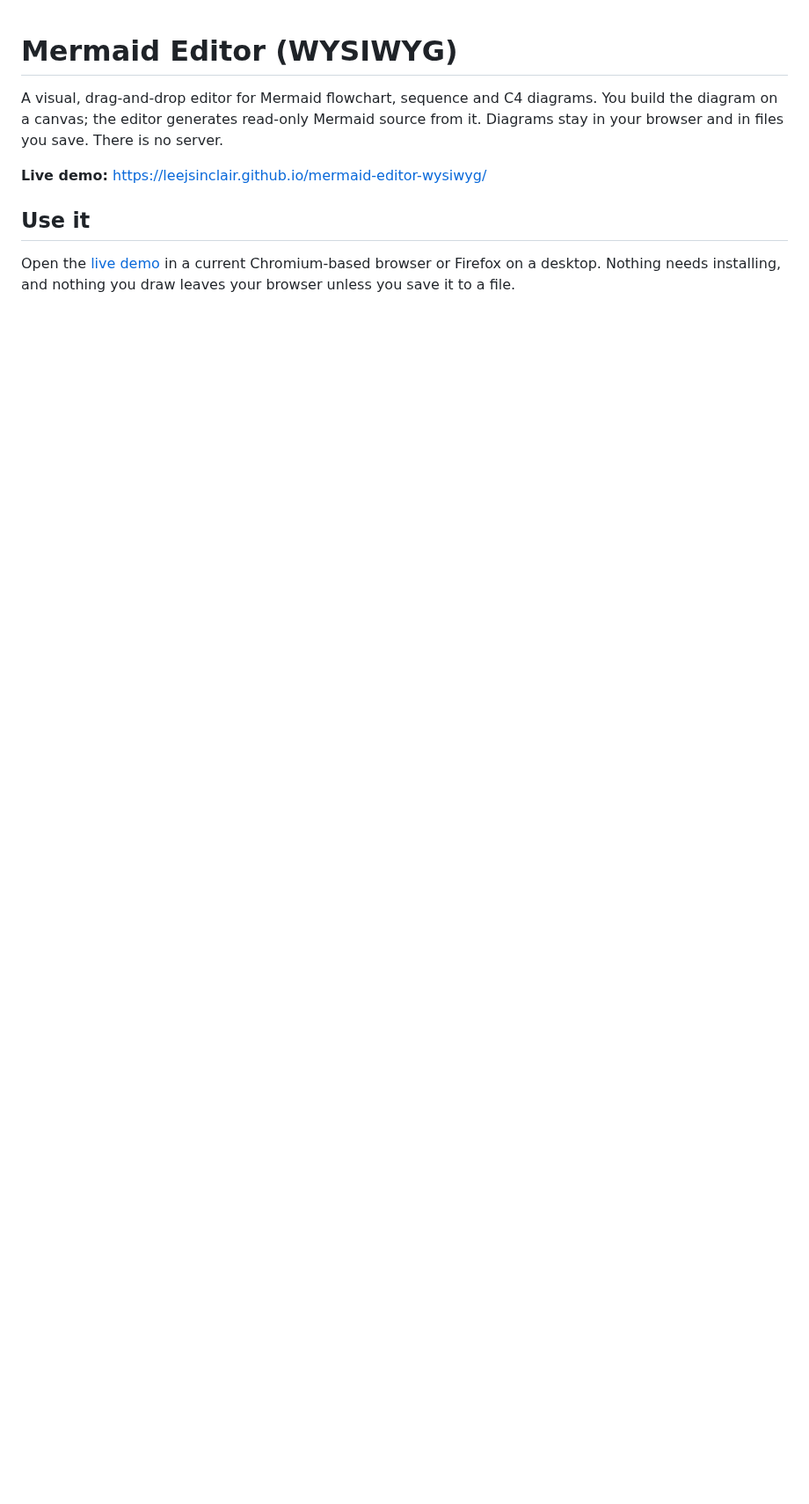
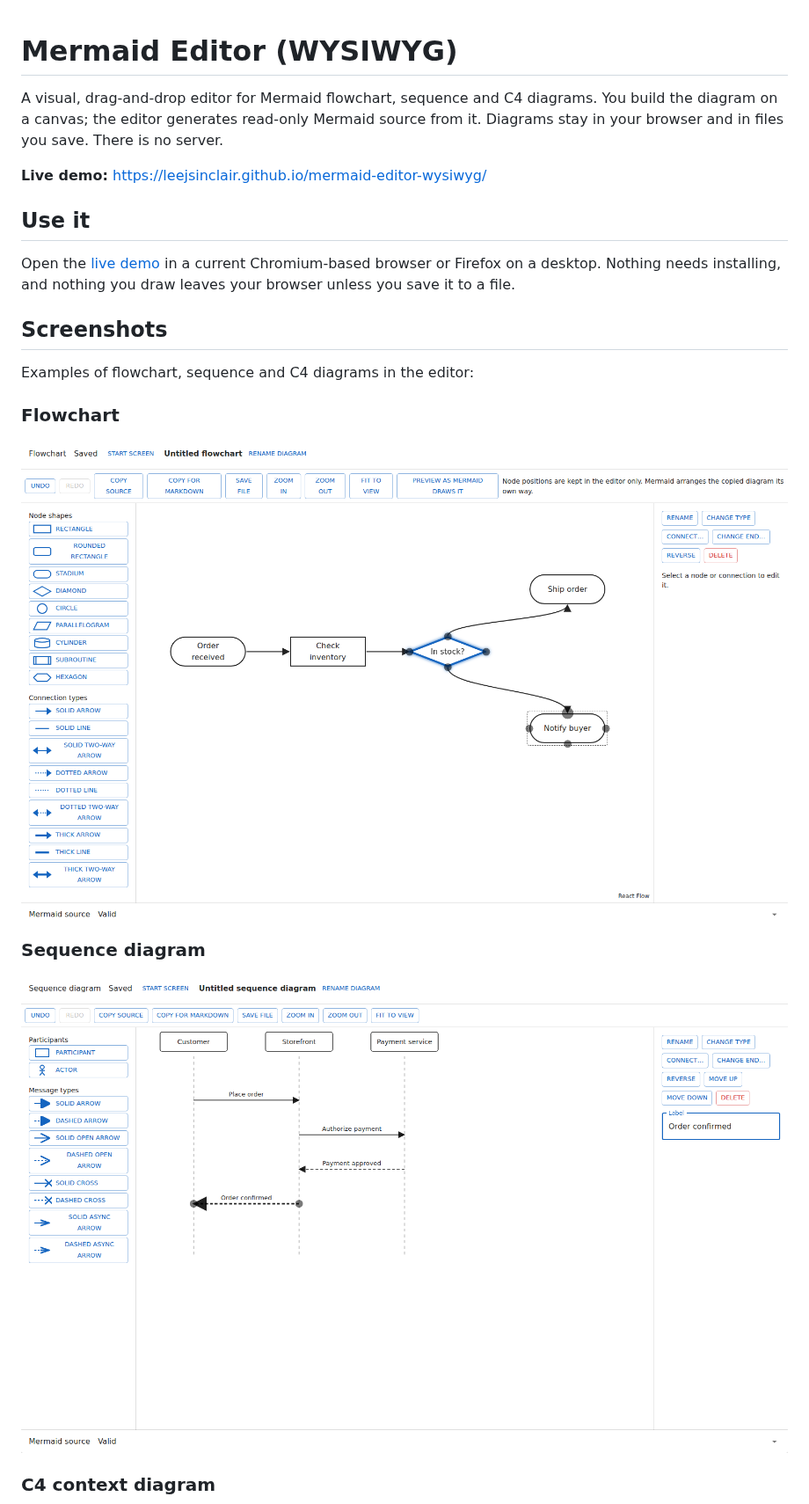
Before and after one commit to leejsinclair/mermaid-editor-wysiwyg, a Markdown page: README.md, the part around one of its changes. Shown at 88% size. GitHub-like rendering; pictures changed too: screenshots/flowchart.png (added), screenshots/sequence.png (added); blank space fills up the shorter version.

Commit message:
Add screenshots to README
Co-authored-by: leejsinclair <707675+leejsinclair@users.noreply.github.com>

```diff
--- a/README.md
+++ b/README.md
@@ -10,3 +10,18 @@ no server.
 
 Open the [live demo](https://leejsinclair.github.io/mermaid-editor-wysiwyg/) in a current Chromium-based browser or
 Firefox on a desktop. Nothing needs installing, and nothing you draw leaves your browser unless you save it to a file.
+
+## Screenshots
+
+Examples of flowchart, sequence and C4 diagrams in the editor:
+
+### Flowchart
+
+![Flowchart showing an order process with an inventory decision and two outcomes](screenshots/flowchart.png)
+
+### Sequence diagram
+
+![Sequence diagram showing a customer placing an order and confirming payment](screenshots/sequence.png)
+
+### C4 context diagram
+
```
Also changed, not shown: other parts of README.md (+3 -0 lines), screenshots/c4-context.png (added).
